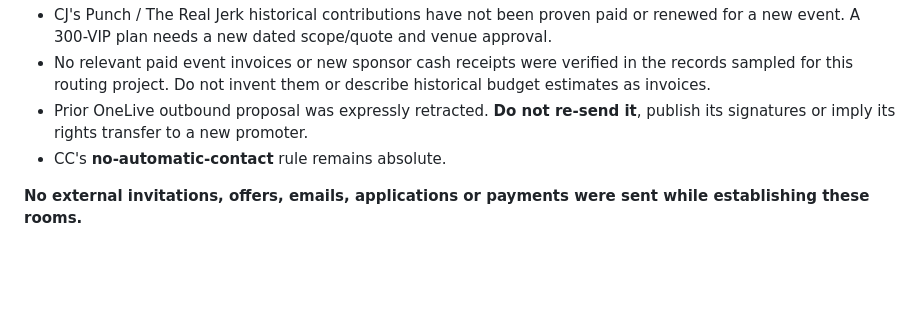
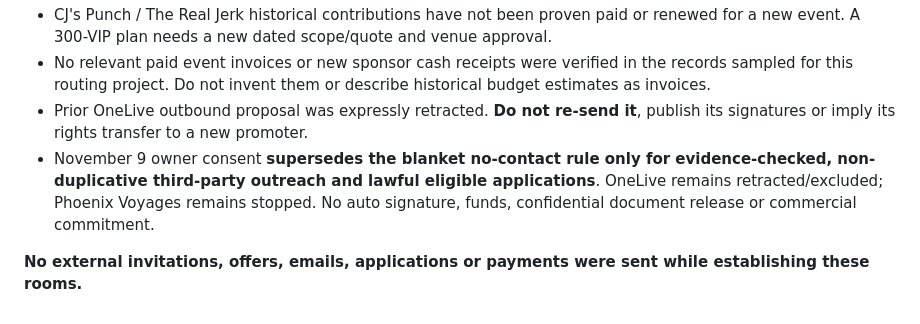
Before and after one commit to familystreetdevelopers-alt/Carnival-careers-site, a Markdown page: docs/deal-room/README.md, the part around the change. GitHub-like rendering; blank space fills up the shorter version.

Commit message:
CC governance: apply Nov 9 authorized outreach with non-duplication and hard financial consent gates

```diff
--- a/docs/deal-room/README.md
+++ b/docs/deal-room/README.md
@@ -26,6 +26,6 @@
 - CJ's Punch / The Real Jerk historical contributions have not been proven paid or renewed for a new event. A 300-VIP plan needs a new dated scope/quote and venue approval.
 - No relevant paid event invoices or new sponsor cash receipts were verified in the records sampled for this routing project. Do not invent them or describe historical budget estimates as invoices.
 - Prior OneLive outbound proposal was expressly retracted. **Do not re-send it**, publish its signatures or imply its rights transfer to a new promoter.
-- CC's **no-automatic-contact** rule remains absolute.
+- November 9 owner consent **supersedes the blanket no-contact rule only for evidence-checked, non-duplicative third-party outreach and lawful eligible applications**. OneLive remains retracted/excluded; Phoenix Voyages remains stopped. No auto signature, funds, confidential document release or commercial commitment.
 
 **No external invitations, offers, emails, applications or payments were sent while establishing these rooms.**
```
